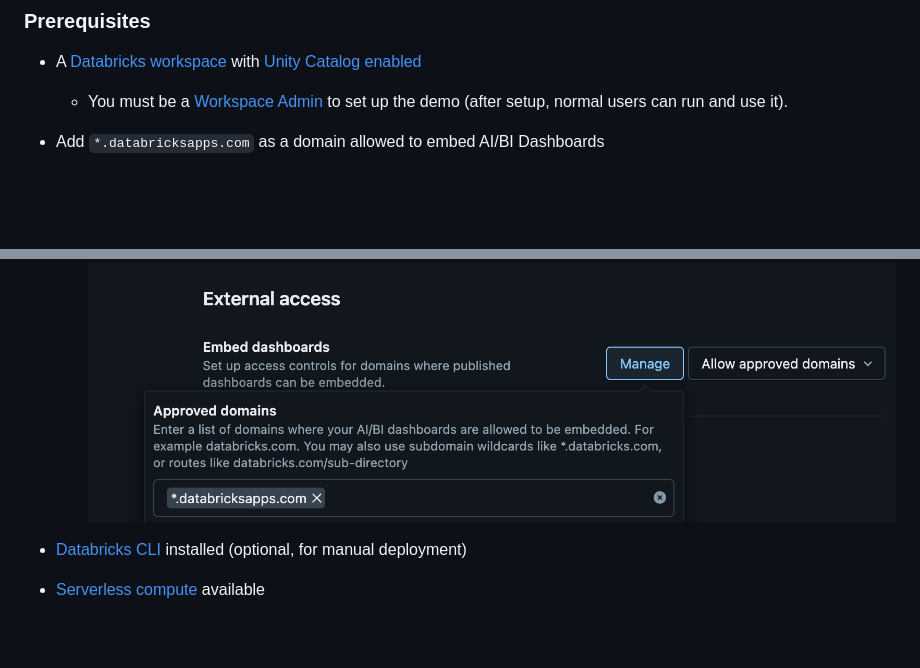
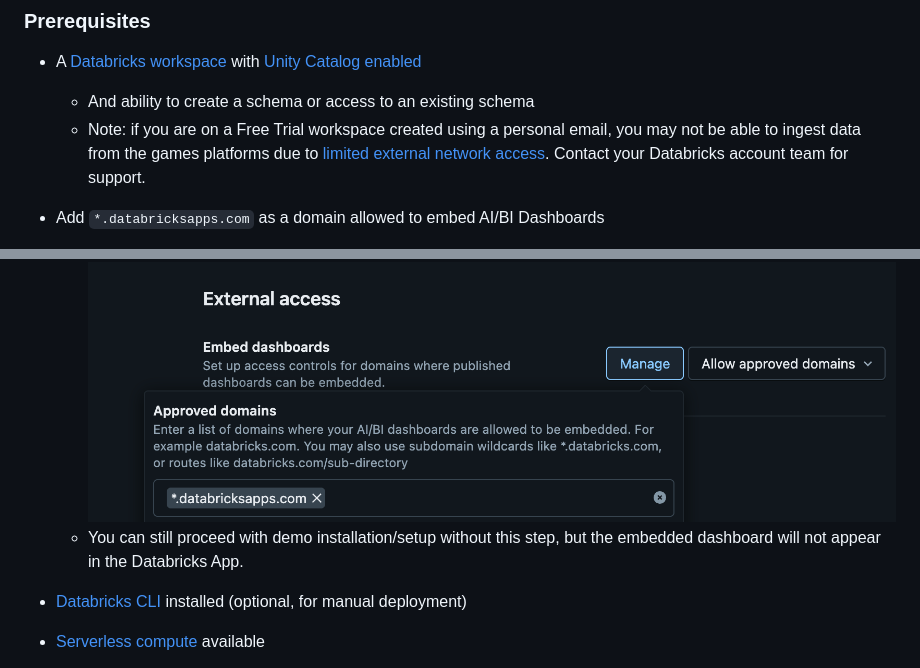
Before and after one commit to databricks-industry-solutions/social-listening, a Markdown page: README.md, 2 parts joined by grey strips. Rendered like a GitHub page; blank space fills up the shorter version.

```diff
--- a/README.md
+++ b/README.md
@@ -23,10 +23,12 @@ This solution uses [Databricks Asset Bundle](https://docs.databricks.com/en/dev-
 
 ### Prerequisites
 - A [Databricks workspace](https://docs.databricks.com/aws/en/admin/workspace/) with [Unity Catalog enabled](https://docs.databricks.com/aws/en/data-governance/unity-catalog/enable-workspaces)
-    - You must be a [Workspace Admin](https://docs.databricks.com/aws/en/admin/users-groups/users) to set up the demo (after setup, normal users can run and use it).
+    - And ability to create a schema or access to an existing schema
+    - Note: if you are on a Free Trial workspace created using a personal email, you may not be able to ingest data from the games platforms due to [limited external network access](https://docs.databricks.com/aws/en/getting-started/free-trial#trial-limits). Contact your Databricks account team for support.
 - Add `*.databricksapps.com` as a domain allowed to embed AI/BI Dashboards
     - Settings > Workspace Admin > Security > External Access:
 ![prereqs_domain](docs/assets/installation_alt_prereqs_domain.png)
+    - You can still proceed with demo installation/setup without this step, but the embedded dashboard will not appear in the Databricks App.
 
 - [Databricks CLI](https://docs.databricks.com/aws/en/dev-tools/cli/) installed (optional, for manual deployment)
 - [Serverless compute](https://docs.databricks.com/aws/en/compute/serverless/) available
```
Also changed, not shown: docs/CONFIGURATION.md (+37 -0 lines).
